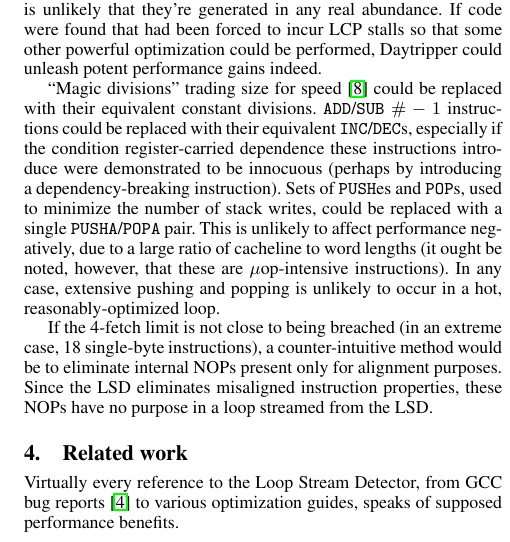
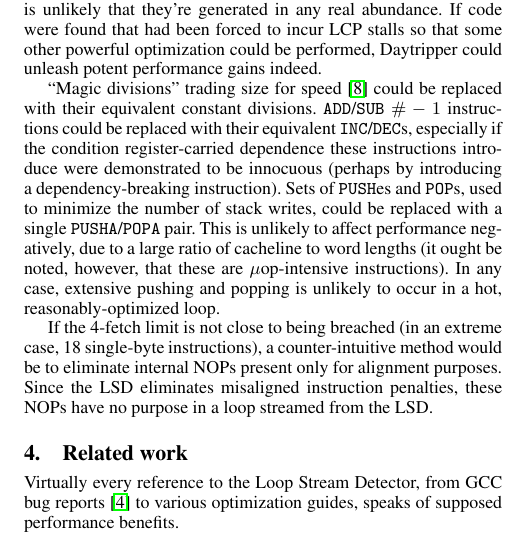
Before and after one commit to dankamongmen/wdp, a LaTeX paper (cs8803dc-project/cs8803dcproject.tex): part of one column of page 3 of 4, cut so that both start at the same text. Compiled offline with pdfLaTeX; a missing font is replaced by an installed copy or a similar font.

Commit message:
goddamnit

```diff
--- a/cs8803dc-project/cs8803dcproject.tex
+++ b/cs8803dc-project/cs8803dcproject.tex
@@ -276,7 +276,7 @@ and popping is unlikely to occur in a hot, reasonably-optimized loop.
 If the 4-fetch limit is not close to being breached (in an extreme case, 18
 single-byte instructions), a counter-intuitive method would be to eliminate
 internal NOPs present only for alignment purposes. Since the LSD eliminates
-misaligned instruction properties, these NOPs have no purpose in a loop
+misaligned instruction penalties, these NOPs have no purpose in a loop
 streamed from the LSD.
 \section{Related work}
 Virtually every reference to the Loop Stream Detector, from GCC bug reports
```
